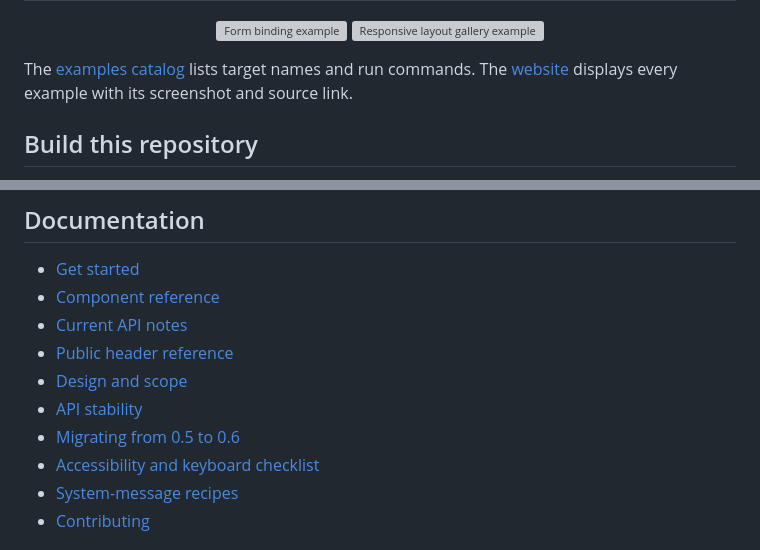
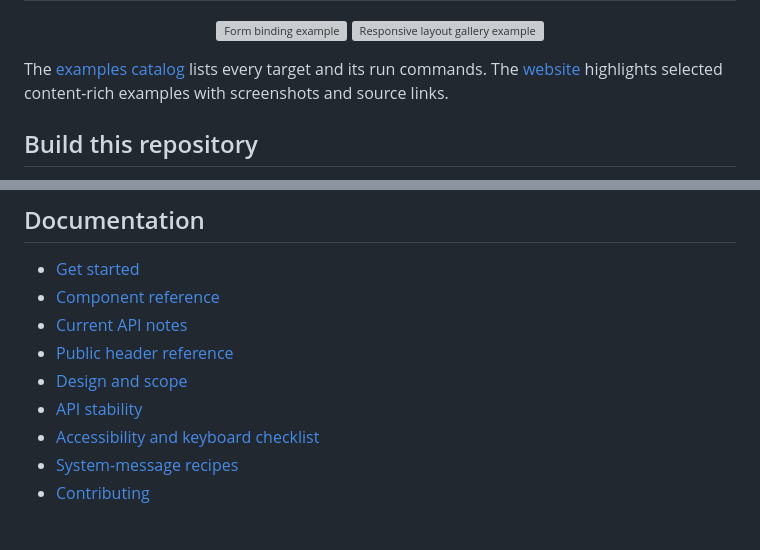
Before and after one commit to everettjf/mwtl, a Markdown page: README.md, 2 parts joined by grey strips. Rendered like a GitHub page; folded sections open; grey boxes are pictures that could not be loaded.

Commit message:
Keep the README focused on current documentation

```diff
--- a/README.md
+++ b/README.md
@@ -190,9 +190,9 @@ multi-monitor utility.
   <a href="examples/layout_gallery/main.cpp"><img width="48%" src="docs/images/examples/layout-gallery.png" alt="Responsive layout gallery example"></a>
 </p>
 
-The [examples catalog](examples/README.md) lists target names and run commands.
-The [website](https://everettjf.github.io/mwtl/) displays every example with
-its screenshot and source link.
+The [examples catalog](examples/README.md) lists every target and its run
+commands. The [website](https://everettjf.github.io/mwtl/) highlights selected
+content-rich examples with screenshots and source links.
 
 ## Build this repository
 
@@ -237,7 +237,6 @@ For controlled environments, see the
 - [Public header reference](docs/reference.md)
 - [Design and scope](docs/design.md)
 - [API stability](docs/stability.md)
-- [Migrating from 0.5 to 0.6](docs/migration-0.6.md)
 - [Accessibility and keyboard checklist](docs/accessibility.md)
 - [System-message recipes](docs/system-message-recipes.md)
 - [Contributing](CONTRIBUTING.md)
```
